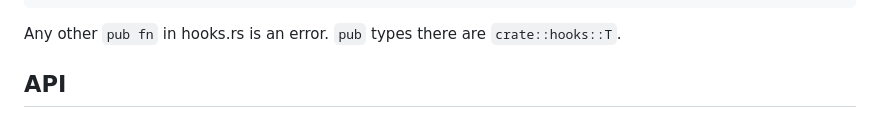
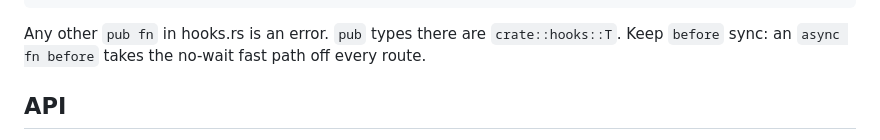
Before and after one commit to wyziedevs/wisp, a Markdown page: AGENTS.md, the part around the change. GitHub-like rendering.

````diff
--- a/AGENTS.md
+++ b/AGENTS.md
@@ -302,7 +302,8 @@ fn before(cx: &mut Cx) -> Result<Option<Response>> {
 }
 ```
 Any other `pub fn` in hooks.rs is an error. `pub` types there are
-`crate::hooks::T`.
+`crate::hooks::T`. Keep `before` sync: an `async fn before`
+takes the no-wait fast path off every route.
 
 ## API
 
````
Also changed, not shown: docs/design.md (+4 -1 lines).
